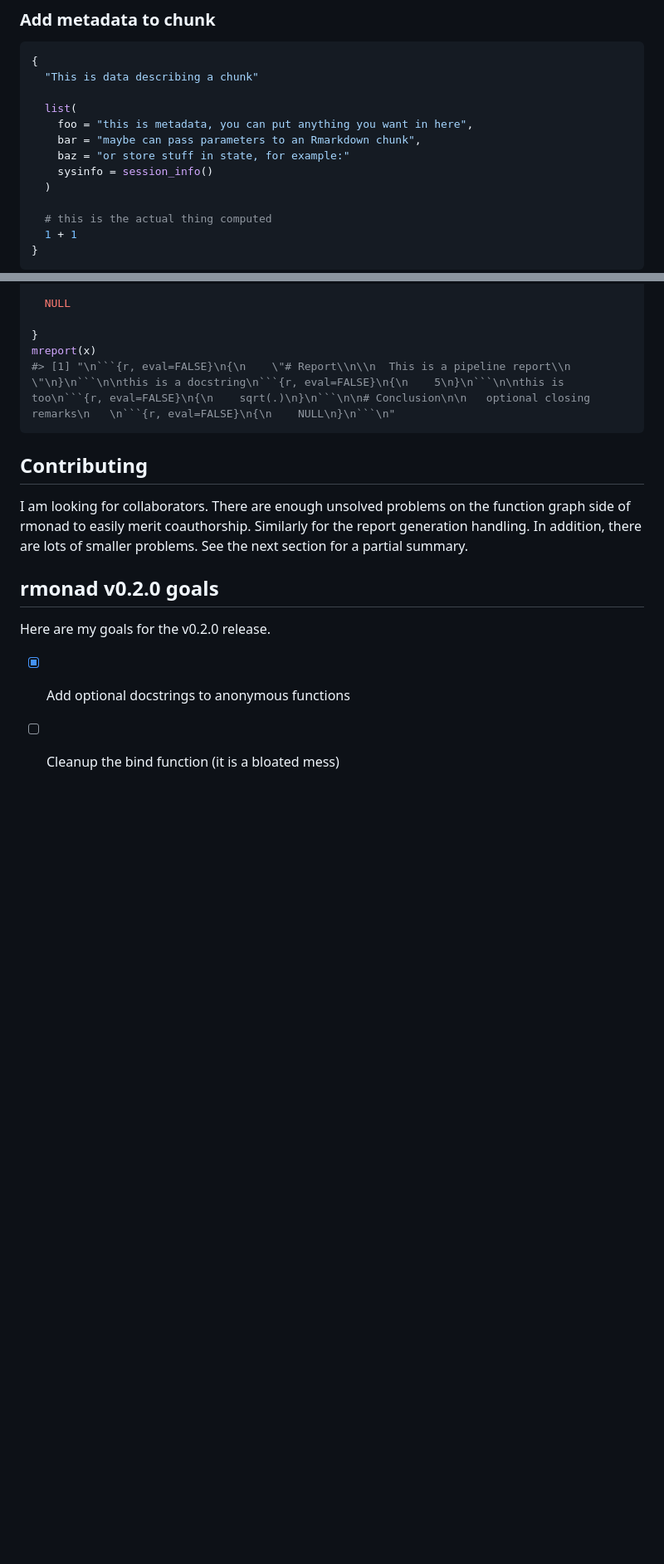
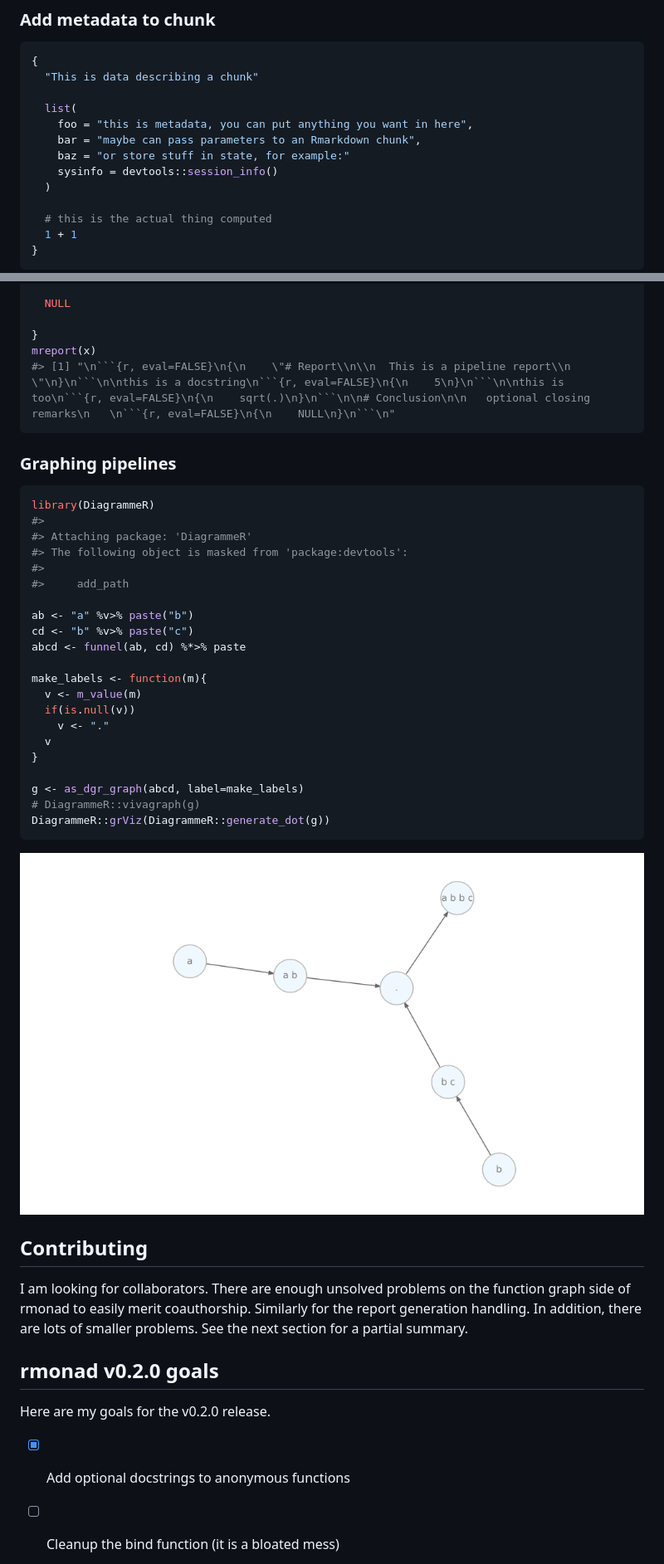
Before and after one commit to arendsee/rmonad, a Markdown page: README.md, 2 parts joined by grey strips. Shown: that part at 83% size. Drawn GitHub-style; pictures changed too: README-workflow-plot-1.png (added); blank space fills up the shorter version.

````diff
--- a/README.md
+++ b/README.md
@@ -272,7 +271,7 @@ analysis
     foo = "this is metadata, you can put anything you want in here",
     bar = "maybe can pass parameters to an Rmarkdown chunk",
     baz = "or store stuff in state, for example:"
-    sysinfo = session_info()
+    sysinfo = devtools::session_info()
   )
 
   # this is the actual thing computed
@@ -319,6 +318,35 @@ x <-
 mreport(x)
 #> [1] "\n```{r, eval=FALSE}\n{\n    \"# Report\\n\\n  This is a pipeline report\\n  \"\n}\n```\n\nthis is a docstring\n```{r, eval=FALSE}\n{\n    5\n}\n```\n\nthis is too\n```{r, eval=FALSE}\n{\n    sqrt(.)\n}\n```\n\n# Conclusion\n\n   optional closing remarks\n   \n```{r, eval=FALSE}\n{\n    NULL\n}\n```\n"
 ```
+
+### Graphing pipelines
+
+
+```r
+library(DiagrammeR)
+#>
+#> Attaching package: 'DiagrammeR'
+#> The following object is masked from 'package:devtools':
+#>
+#>     add_path
+
+ab <- "a" %v>% paste("b")
+cd <- "b" %v>% paste("c")
+abcd <- funnel(ab, cd) %*>% paste
+
+make_labels <- function(m){
+  v <- m_value(m)
+  if(is.null(v))
+    v <- "."
+  v
+}
+
+g <- as_dgr_graph(abcd, label=make_labels)
+# DiagrammeR::vivagraph(g)
+DiagrammeR::grViz(DiagrammeR::generate_dot(g))
+```
+
+![plot of chunk workflow-plot](README-workflow-plot-1.png)
 
 ## Contributing
 
````
Also changed, not shown: other parts of README.md (+0 -1 lines), 3 other files.
